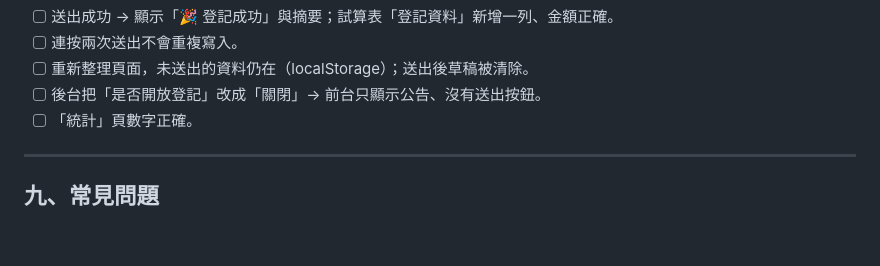
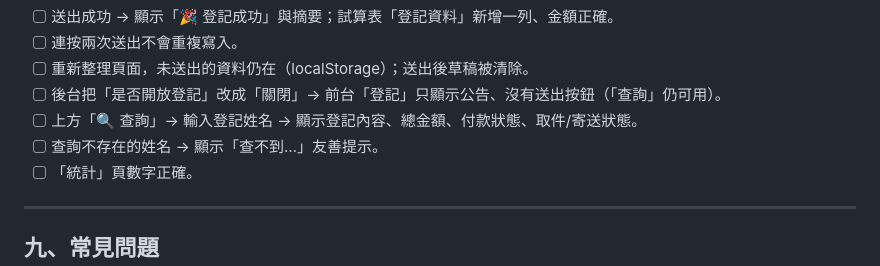
Before and after one commit to peien1013/2026-anniversary-gift, a Markdown page: README.md, the part around the change. Rendered like a GitHub page; blank space fills up the shorter version.

Commit message:
README 補上查詢功能測試項目

```diff
--- a/README.md
+++ b/README.md
@@ -162,7 +162,9 @@ var GOOGLE_SCRIPT_URL = 'https://script.google.com/macros/s/請填入你的部
 - [ ] 送出成功 → 顯示「🎉 登記成功」與摘要；試算表「登記資料」新增一列、金額正確。
 - [ ] 連按兩次送出不會重複寫入。
 - [ ] 重新整理頁面，未送出的資料仍在（localStorage）；送出後草稿被清除。
-- [ ] 後台把「是否開放登記」改成「關閉」→ 前台只顯示公告、沒有送出按鈕。
+- [ ] 後台把「是否開放登記」改成「關閉」→ 前台「登記」只顯示公告、沒有送出按鈕（「查詢」仍可用）。
+- [ ] 上方「🔍 查詢」→ 輸入登記姓名 → 顯示登記內容、總金額、付款狀態、取件/寄送狀態。
+- [ ] 查詢不存在的姓名 → 顯示「查不到…」友善提示。
 - [ ] 「統計」頁數字正確。
 
 ---
```
